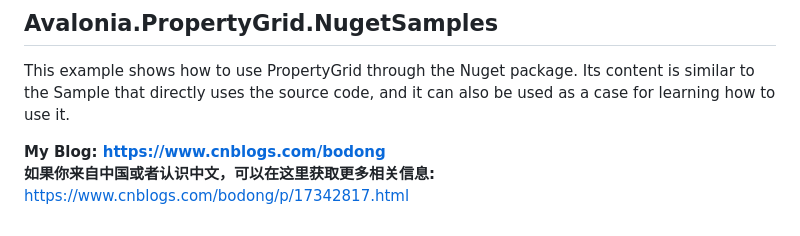
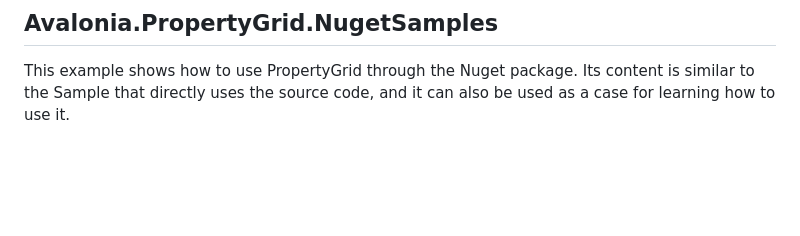
Before and after one commit to bodong1987/Avalonia.PropertyGrid, a Markdown page: README.md, the part around the change. Rendered like a GitHub page; blank space fills up the shorter version.

```diff
--- a/README.md
+++ b/README.md
@@ -285,7 +285,3 @@ Show Dynamic Visibility
 
 ## Avalonia.PropertyGrid.NugetSamples
 This example shows how to use PropertyGrid through the Nuget package. Its content is similar to the Sample that directly uses the source code, and it can also be used as a case for learning how to use it.
-
-**My Blog: https://www.cnblogs.com/bodong**
-**如果你来自中国或者认识中文，可以在这里获取更多相关信息:**
-    https://www.cnblogs.com/bodong/p/17342817.html
```
